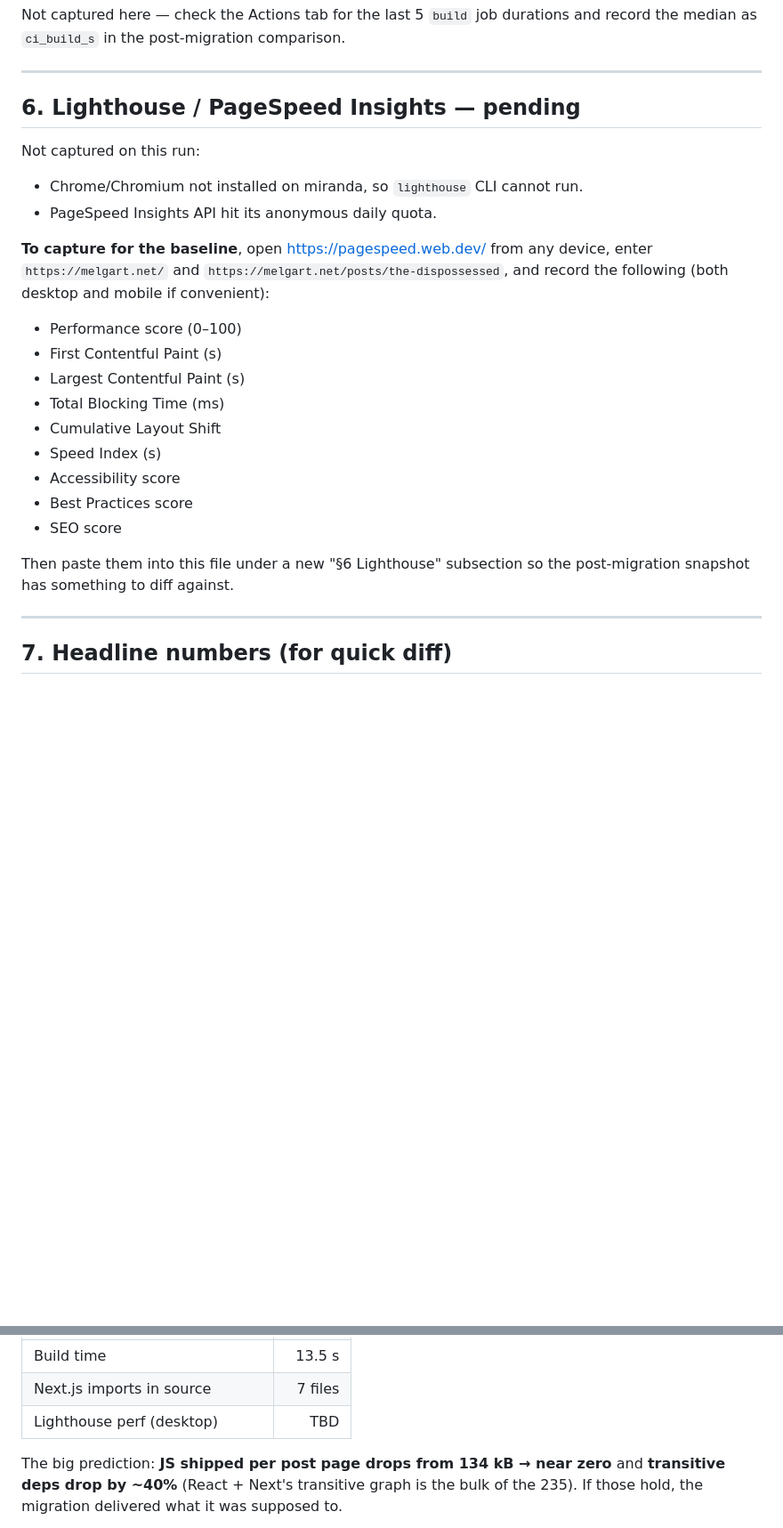
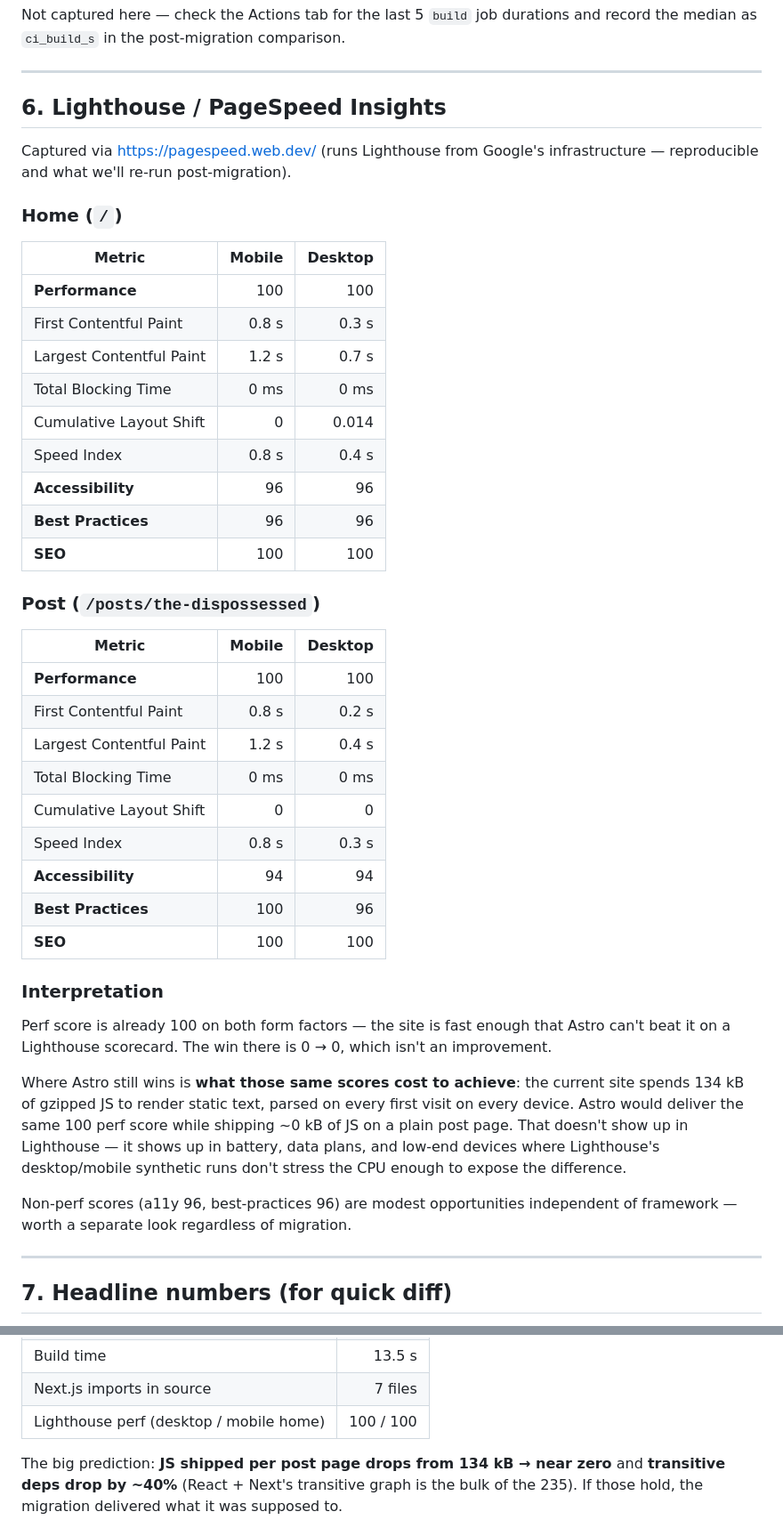
Before and after one commit to mjelgart/melgart.net, a Markdown page: metrics/baseline-2026-04-18.md, 2 parts joined by grey strips. Shown at 89% size. Drawn GitHub-style; blank space fills up the shorter version.

Commit message:
docs: add Lighthouse scores to baseline metrics
PageSpeed Insights runs against home + post page on mobile and desktop.
Both pages score 100 perf across form factors.

The interpretation note in §6 reframes what "100 perf" means here: the
Lighthouse ceiling is already hit, so the Astro migration can't improve
the scorecard — but it can cut the JS cost of achieving that score from
~134 kB to ~0 kB on plain post pages. That delta shows up in battery
life and data usage on real devices, not in synthetic Lighthouse runs.

Co-Authored-By: Claude Opus 4.7 <noreply@anthropic.com>

```diff
--- a/metrics/baseline-2026-04-18.md
+++ b/metrics/baseline-2026-04-18.md
@@ -180,28 +180,55 @@ and record the median as `ci_build_s` in the post-migration comparison.
 
 ---
 
-## 6. Lighthouse / PageSpeed Insights — **pending**
+## 6. Lighthouse / PageSpeed Insights
 
-Not captured on this run:
-- Chrome/Chromium not installed on miranda, so `lighthouse` CLI cannot run.
-- PageSpeed Insights API hit its anonymous daily quota.
+Captured via <https://pagespeed.web.dev/> (runs Lighthouse from Google's
+infrastructure — reproducible and what we'll re-run post-migration).
 
-**To capture for the baseline**, open <https://pagespeed.web.dev/> from any
-device, enter `https://melgart.net/` and `https://melgart.net/posts/the-dispossessed`,
-and record the following (both desktop and mobile if convenient):
+### Home (`/`)
 
-- Performance score (0–100)
-- First Contentful Paint (s)
-- Largest Contentful Paint (s)
-- Total Blocking Time (ms)
-- Cumulative Layout Shift
-- Speed Index (s)
-- Accessibility score
-- Best Practices score
-- SEO score
+| Metric                    | Mobile | Desktop |
+|---------------------------|-------:|--------:|
+| **Performance**           |    100 |     100 |
+| First Contentful Paint    |  0.8 s |   0.3 s |
+| Largest Contentful Paint  |  1.2 s |   0.7 s |
+| Total Blocking Time       |   0 ms |    0 ms |
+| Cumulative Layout Shift   |      0 |   0.014 |
+| Speed Index               |  0.8 s |   0.4 s |
+| **Accessibility**         |     96 |      96 |
+| **Best Practices**        |     96 |      96 |
+| **SEO**                   |    100 |     100 |
 
-Then paste them into this file under a new "§6 Lighthouse" subsection so the
-post-migration snapshot has something to diff against.
+### Post (`/posts/the-dispossessed`)
+
+| Metric                    | Mobile | Desktop |
+|---------------------------|-------:|--------:|
+| **Performance**           |    100 |     100 |
+| First Contentful Paint    |  0.8 s |   0.2 s |
+| Largest Contentful Paint  |  1.2 s |   0.4 s |
+| Total Blocking Time       |   0 ms |    0 ms |
+| Cumulative Layout Shift   |      0 |       0 |
+| Speed Index               |  0.8 s |   0.3 s |
+| **Accessibility**         |     94 |      94 |
+| **Best Practices**        |    100 |      96 |
+| **SEO**                   |    100 |     100 |
+
+### Interpretation
+
+Perf score is already 100 on both form factors — the site is fast enough that
+Astro can't beat it on a Lighthouse scorecard. The win there is 0 → 0, which
+isn't an improvement.
+
+Where Astro still wins is **what those same scores cost to achieve**: the
+current site spends 134 kB of gzipped JS to render static text, parsed on
+every first visit on every device. Astro would deliver the same 100 perf score
+while shipping ~0 kB of JS on a plain post page. That doesn't show up in
+Lighthouse — it shows up in battery, data plans, and low-end devices where
+Lighthouse's desktop/mobile synthetic runs don't stress the CPU enough to
+expose the difference.
+
+Non-perf scores (a11y 96, best-practices 96) are modest opportunities
+independent of framework — worth a separate look regardless of migration.
 
 ---
 
@@ -223,7 +250,7 @@ If you only record a handful of numbers for comparison, use these:
 | Clean install time                |  8.6 s |
 | Build time                        | 13.5 s |
 | Next.js imports in source         |     7 files |
-| Lighthouse perf (desktop)         |   TBD |
+| Lighthouse perf (desktop / mobile home) | 100 / 100 |
 
 The big prediction: **JS shipped per post page drops from 134 kB → near zero**
 and **transitive deps drop by ~40%** (React + Next's transitive graph is the
```
